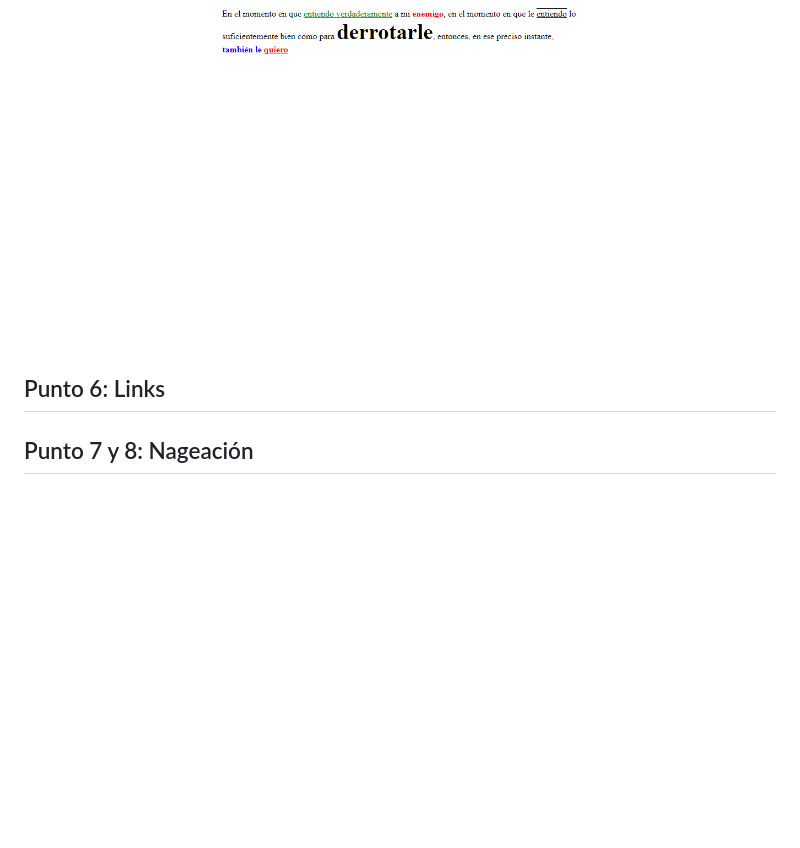
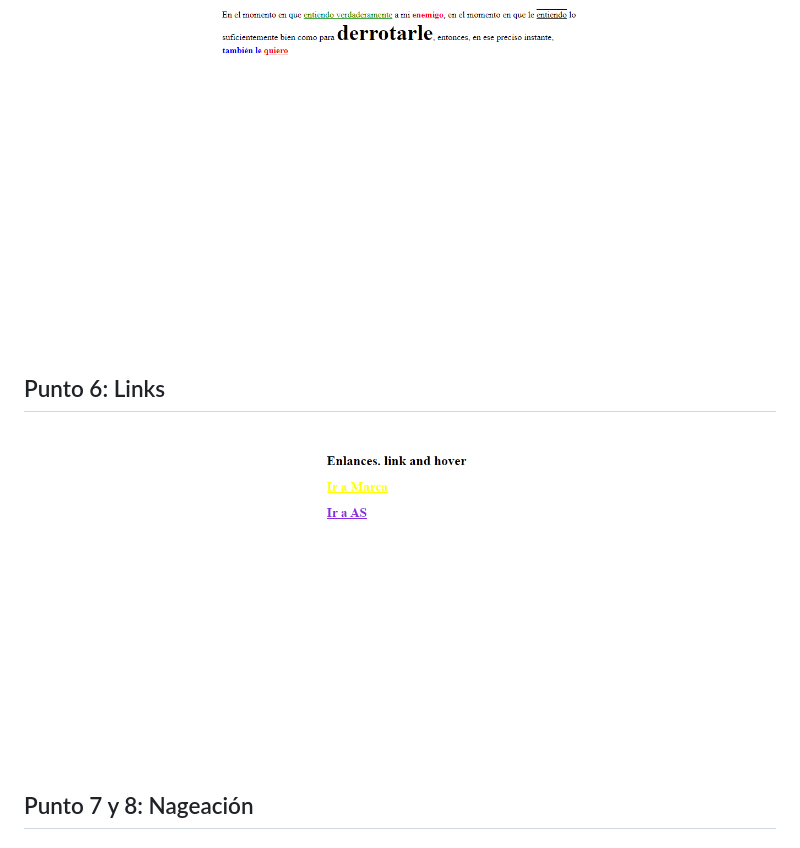
Before and after one commit to jorgeguio17/taller_9_full_stack, a Markdown page: README.md, the part around the change. GitHub-like rendering; pictures changed too: public/Images/punto_6.png (added); blank space fills up the shorter version.

Commit message:
punto 6

```diff
--- a/README.md
+++ b/README.md
@@ -21,8 +21,9 @@
 
 <h2>Punto 5: Párrafo</h2>
 <img src="./public/Images/punto_5.png" alt="Imagen punto 5">
+
 <h2>Punto 6: Links</h2>
-
+<img src="./public/Images/punto_6.png" alt="Imagen punto 6">
 <h2>Punto 7 y 8: Nageación</h2>
 
 <h2>Punto 9: Tabla</h2>
```
Also changed, not shown: 2 other files.
